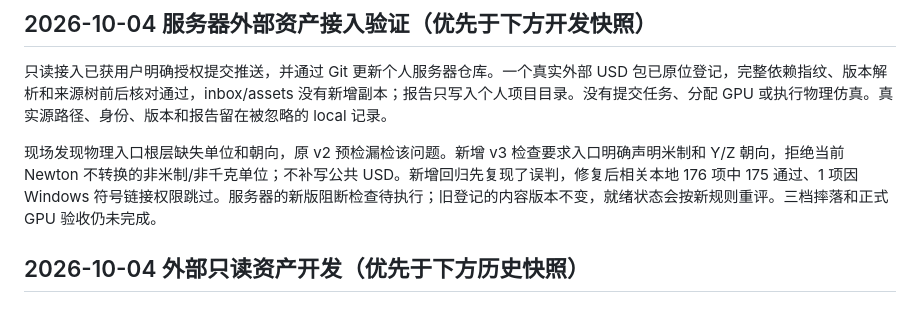
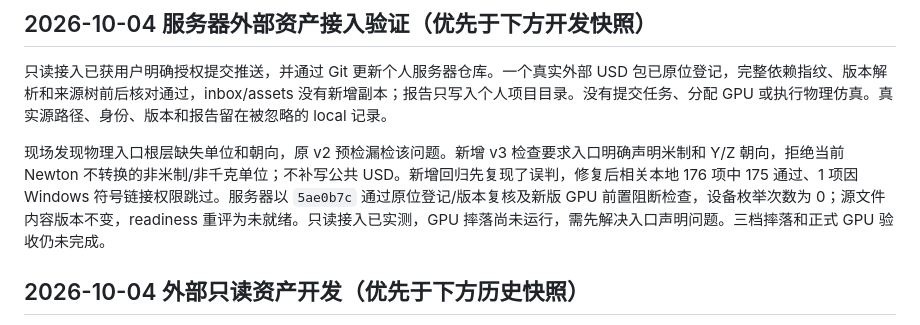
Before and after one commit to Cotsheep/Newton-Physics-Viewer, a Markdown page: deployment/CURRENT_STATUS.md, the part around the change. GitHub-like rendering.

```diff
--- a/deployment/CURRENT_STATUS.md
+++ b/deployment/CURRENT_STATUS.md
@@ -4,7 +4,7 @@
 
 只读接入已获用户明确授权提交推送，并通过 Git 更新个人服务器仓库。一个真实外部 USD 包已原位登记，完整依赖指纹、版本解析和来源树前后核对通过，inbox/assets 没有新增副本；报告只写入个人项目目录。没有提交任务、分配 GPU 或执行物理仿真。真实源路径、身份、版本和报告留在被忽略的 local 记录。
 
-现场发现物理入口根层缺失单位和朝向，原 v2 预检漏检该问题。新增 v3 检查要求入口明确声明米制和 Y/Z 朝向，拒绝当前 Newton 不转换的非米制/非千克单位；不补写公共 USD。新增回归先复现了误判，修复后相关本地 176 项中 175 通过、1 项因 Windows 符号链接权限跳过。服务器的新版阻断检查待执行；旧登记的内容版本不变，就绪状态会按新规则重评。三档摔落和正式 GPU 验收仍未完成。
+现场发现物理入口根层缺失单位和朝向，原 v2 预检漏检该问题。新增 v3 检查要求入口明确声明米制和 Y/Z 朝向，拒绝当前 Newton 不转换的非米制/非千克单位；不补写公共 USD。新增回归先复现了误判，修复后相关本地 176 项中 175 通过、1 项因 Windows 符号链接权限跳过。服务器以 `5ae0b7c` 通过原位登记/版本复核及新版 GPU 前置阻断检查，设备枚举次数为 0；源文件内容版本不变，readiness 重评为未就绪。只读接入已实测，GPU 摔落尚未运行，需先解决入口声明问题。三档摔落和正式 GPU 验收仍未完成。
 
 ## 2026-10-04 外部只读资产开发（优先于下方历史快照）
 
```
Also changed, not shown: deployment/README.md (+1 -1 lines), docs/外部只读资产.md (+1 -1 lines).
